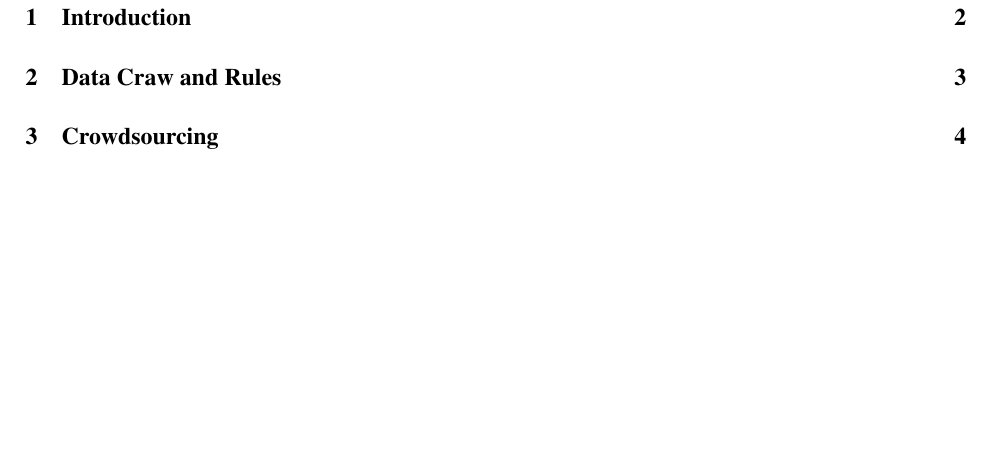
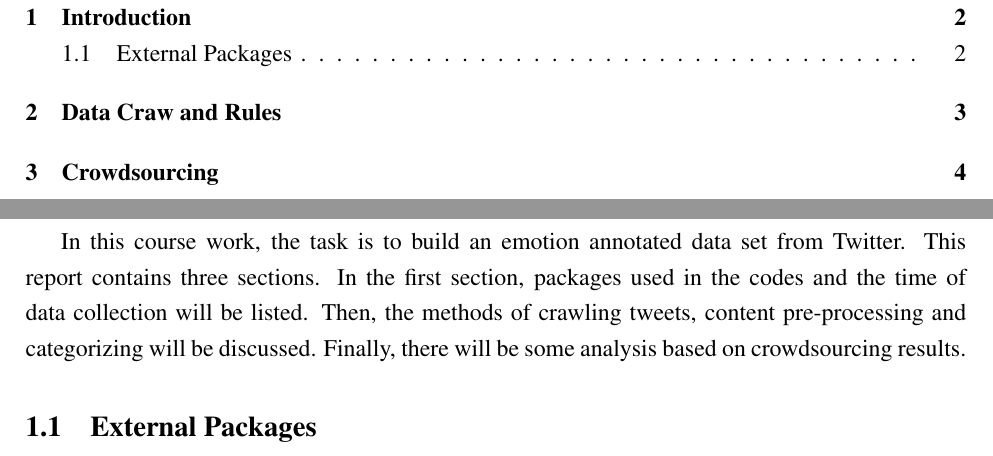
Before and after one commit to helloqiu/WebScienceCourseWork, a LaTeX document (report/main.tex, which reads report/introduction.tex): part of page 2 of 5 before the commit and two parts of pages 2 and 3 of 5 after it, the two joined at a grey line, cut so that both start at the same text, the shorter picture padded with empty space. Compiled offline with pdfLaTeX.

Commit message:
docs(report): start introduction

```diff
--- a/report/introduction.tex
+++ b/report/introduction.tex
@@ -1 +1,5 @@
 \section{Introduction}
+
+In this course work, the task is to build an emotion	annotated data set from Twitter. This report contains three sections. In the first section, packages used in the codes and the time of data collection will be listed. Then, the methods of crawling tweets, content pre-processing and categorizing will be discussed. Finally, there will be some analysis based on crowdsourcing results.
+
+\subsection{External Packages}
```
Also changed, not shown: report/main.pdf.
